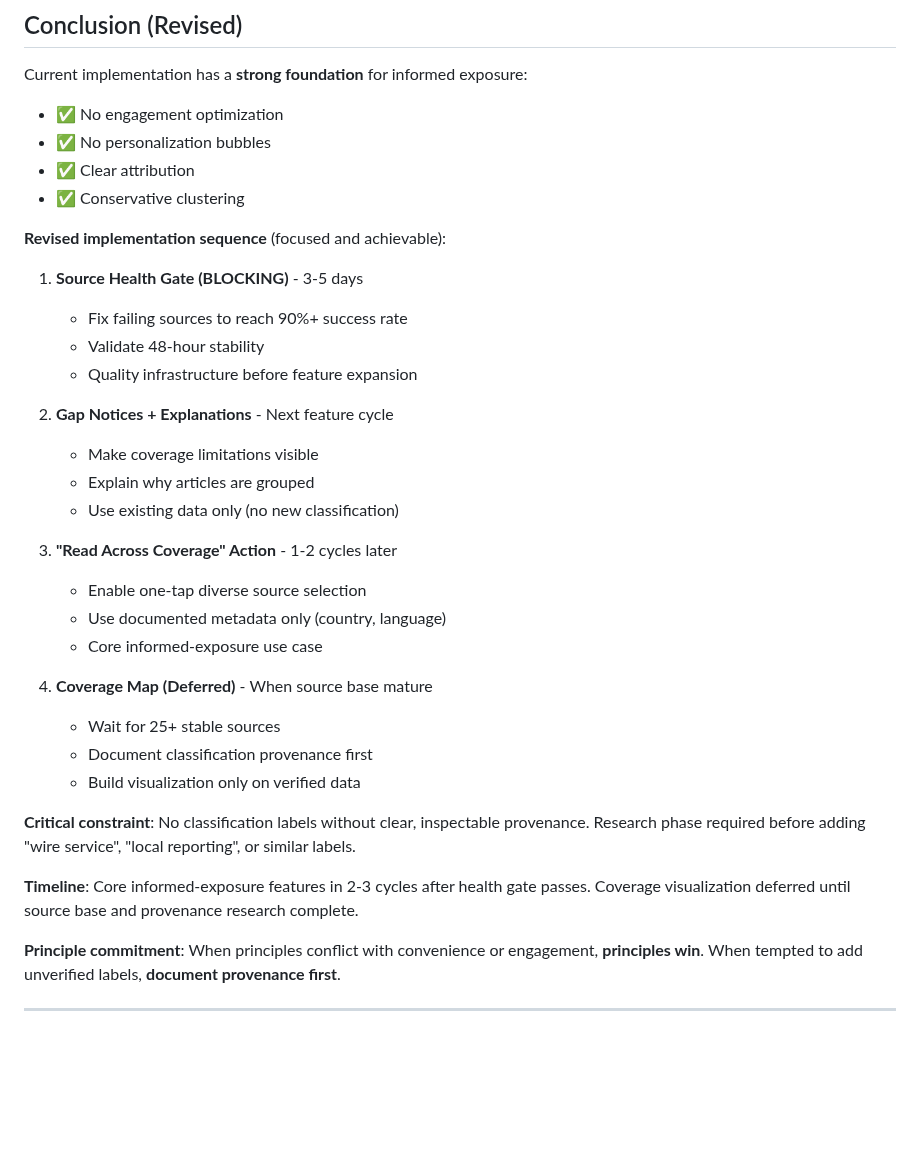
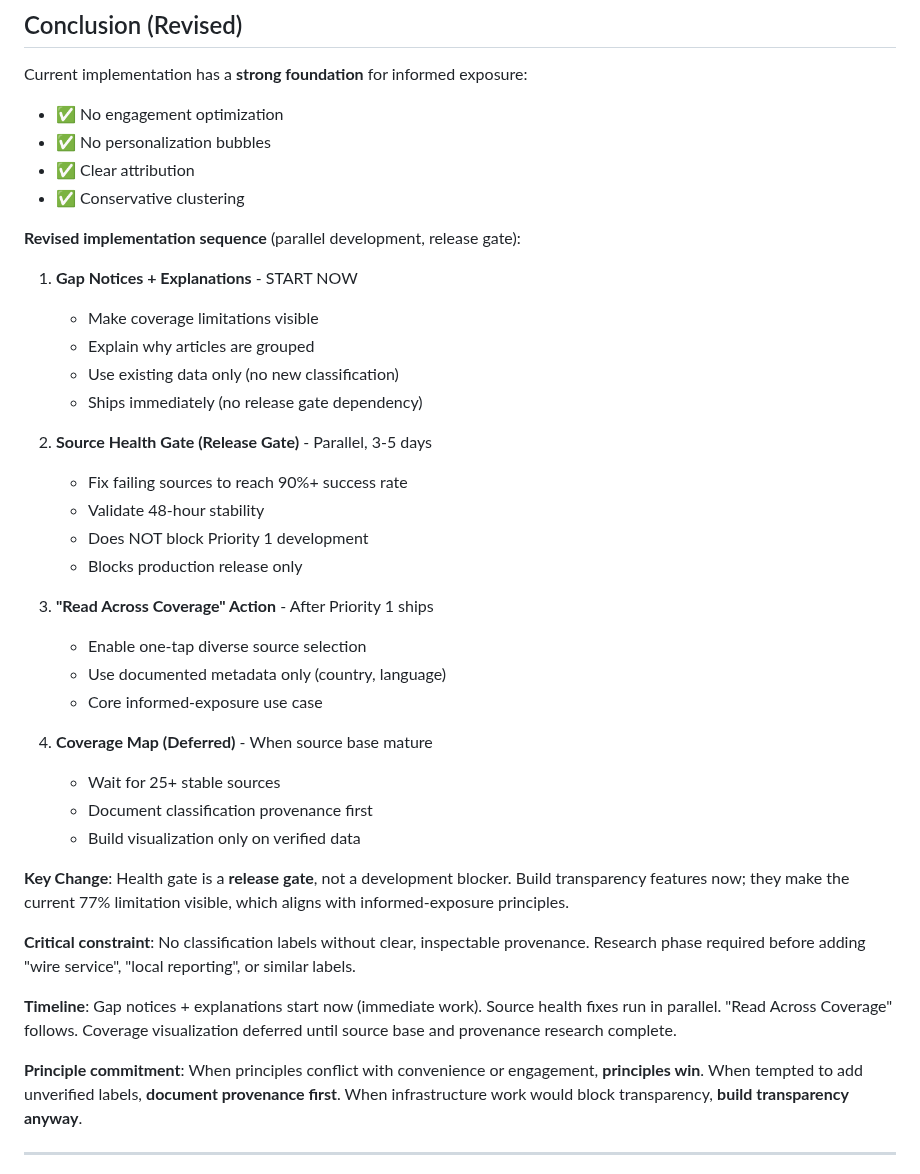
Before and after one commit to Mattjhagen/CrossLens, a Markdown page: docs/INFORMED_EXPOSURE_ROADMAP.md, the part around one of its changes. Drawn GitHub-style; blank space fills up the shorter version.

```diff
--- a/docs/INFORMED_EXPOSURE_ROADMAP.md
+++ b/docs/INFORMED_EXPOSURE_ROADMAP.md
@@ -664,19 +682,21 @@ Current implementation has a **strong foundation** for informed exposure:
 - ✅ Clear attribution
 - ✅ Conservative clustering
 
-**Revised implementation sequence** (focused and achievable):
+**Revised implementation sequence** (parallel development, release gate):
 
-1. **Source Health Gate (BLOCKING)** - 3-5 days
-   - Fix failing sources to reach 90%+ success rate
-   - Validate 48-hour stability
-   - Quality infrastructure before feature expansion
-
-2. **Gap Notices + Explanations** - Next feature cycle
+1. **Gap Notices + Explanations** - START NOW
    - Make coverage limitations visible
    - Explain why articles are grouped
    - Use existing data only (no new classification)
+   - Ships immediately (no release gate dependency)
 
-3. **"Read Across Coverage" Action** - 1-2 cycles later
+2. **Source Health Gate (Release Gate)** - Parallel, 3-5 days
+   - Fix failing sources to reach 90%+ success rate
+   - Validate 48-hour stability
+   - Does NOT block Priority 1 development
+   - Blocks production release only
+
+3. **"Read Across Coverage" Action** - After Priority 1 ships
    - Enable one-tap diverse source selection
    - Use documented metadata only (country, language)
    - Core informed-exposure use case
@@ -686,11 +706,13 @@ Current implementation has a **strong foundation** for informed exposure:
    - Document classification provenance first
    - Build visualization only on verified data
 
+**Key Change**: Health gate is a **release gate**, not a development blocker. Build transparency features now; they make the current 77% limitation visible, which aligns with informed-exposure principles.
+
 **Critical constraint**: No classification labels without clear, inspectable provenance. Research phase required before adding "wire service", "local reporting", or similar labels.
 
-**Timeline**: Core informed-exposure features in 2-3 cycles after health gate passes. Coverage visualization deferred until source base and provenance research complete.
+**Timeline**: Gap notices + explanations start now (immediate work). Source health fixes run in parallel. "Read Across Coverage" follows. Coverage visualization deferred until source base and provenance research complete.
 
-**Principle commitment**: When principles conflict with convenience or engagement, **principles win**. When tempted to add unverified labels, **document provenance first**.
+**Principle commitment**: When principles conflict with convenience or engagement, **principles win**. When tempted to add unverified labels, **document provenance first**. When infrastructure work would block transparency, **build transparency anyway**.
 
 ---
 
```
Also changed, not shown: other parts of docs/INFORMED_EXPOSURE_ROADMAP.md (+54 -36 lines), docs/CURRENT_STATUS.md (+37 -26 lines).
